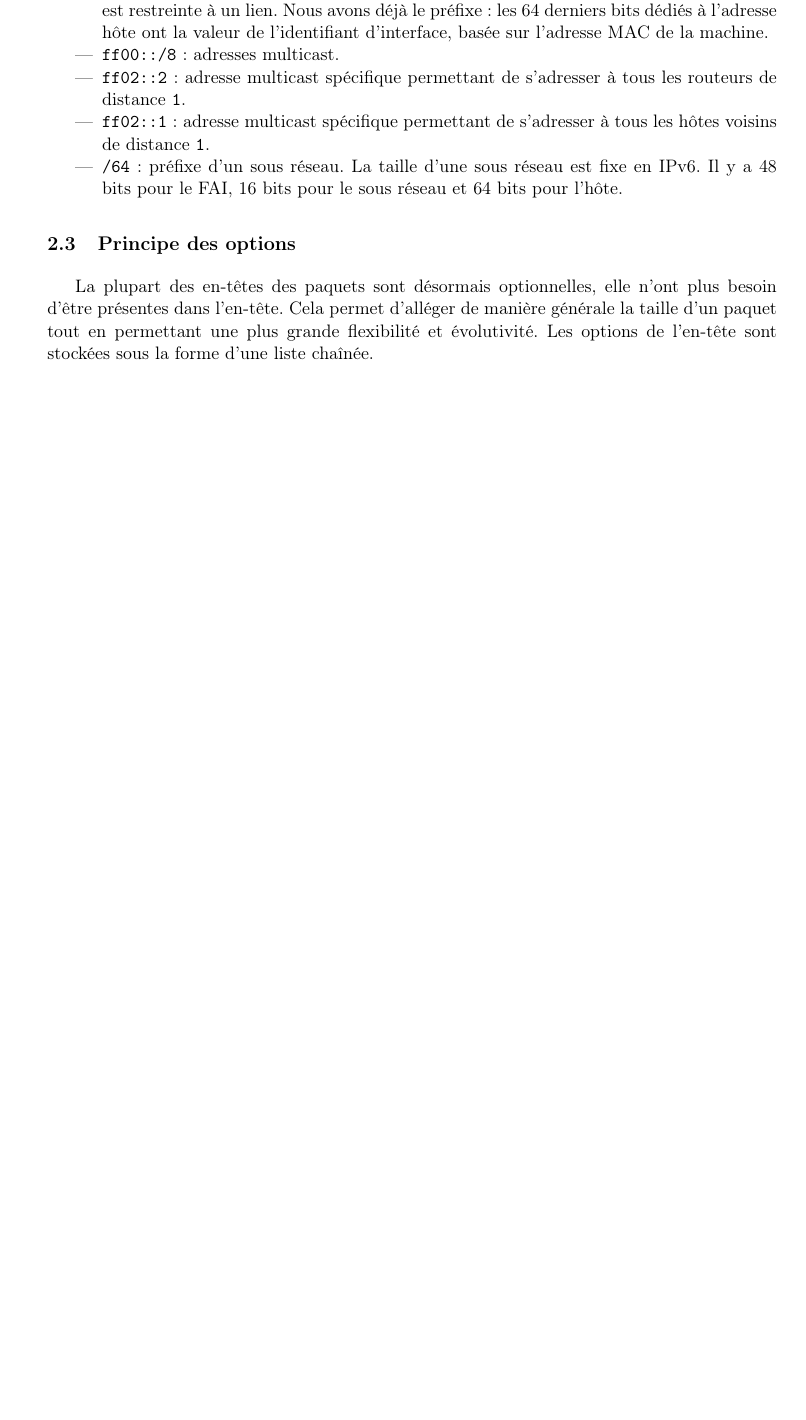
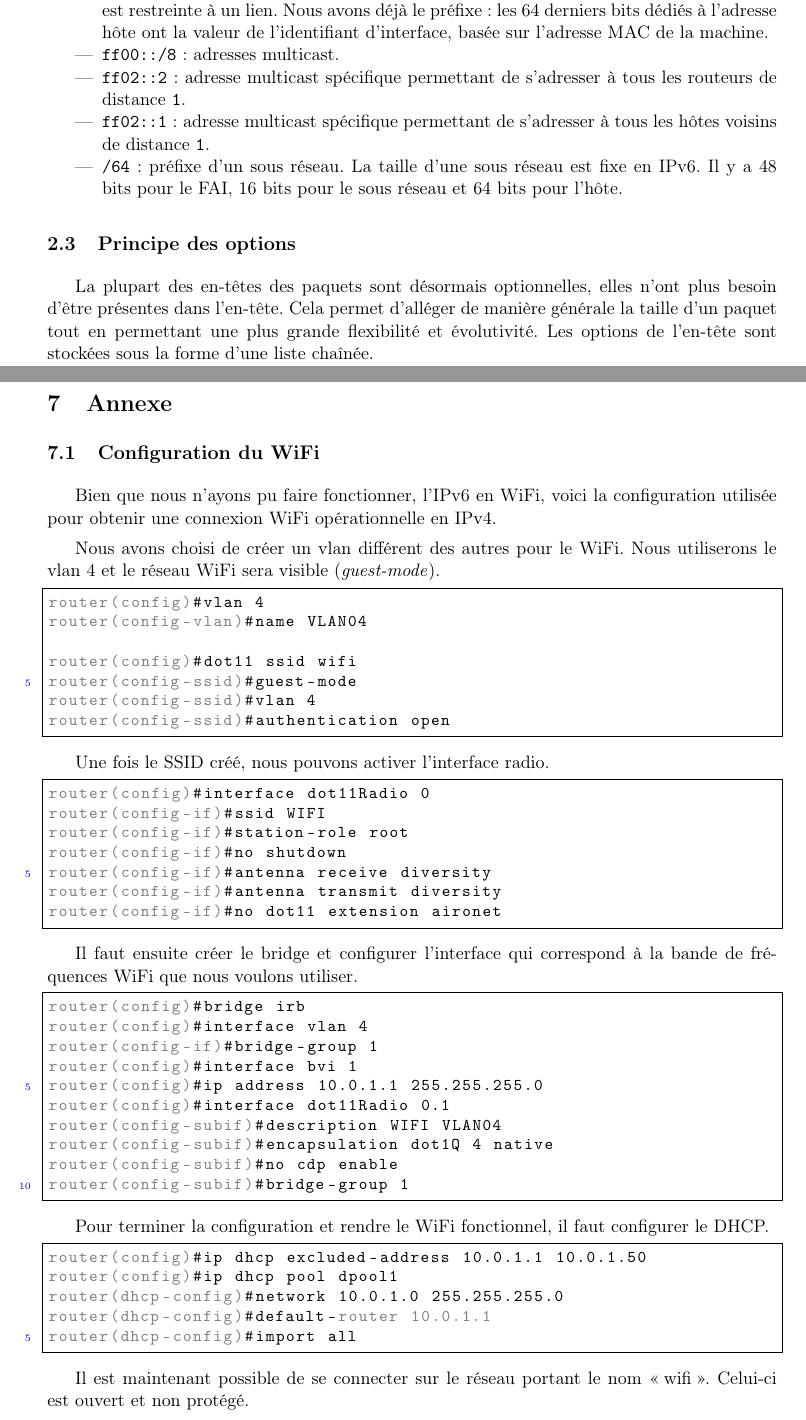
Before and after one commit to sr04/mipv6, a LaTeX document (rapport.tex, which reads annexe.tex, presentation.tex): part of page 4 of 24 before the commit and two parts of pages 4 and 24 of 25 after it, the two joined at a grey line, cut so that both start at the same text, the shorter picture padded with empty space. Compiled offline with pdfLaTeX.

Commit message:
Annexe + corrections
Signed-off-by: Emilien Kenler <hello@emilienkenler.com>

```diff
--- /dev/null
+++ b/annexe.tex
@@ -0,0 +1,58 @@
+\section{Annexe}
+
+\subsection{Configuration du WiFi}
+
+Bien que nous n'ayons pu faire fonctionner, l'IPv6 en WiFi, voici la configuration utilisée pour obtenir une connexion WiFi opérationnelle en IPv4.
+
+Nous avons choisi de créer un vlan différent des autres pour le WiFi.
+Nous utiliserons le vlan 4 et le réseau WiFi sera visible (\emph{guest-mode}).
+
+\begin{code}
+router(config)#vlan 4
+router(config-vlan)#name VLAN04
+
+router(config)#dot11 ssid wifi
+router(config-ssid)#guest-mode
+router(config-ssid)#vlan 4
+router(config-ssid)#authentication open
+\end{code}
+
+Une fois le SSID créé, nous pouvons activer l'interface radio.
+
+\begin{code}
+router(config)#interface dot11Radio 0
+router(config-if)#ssid WIFI
+router(config-if)#station-role root
+router(config-if)#no shutdown
+router(config-if)#antenna receive diversity
+router(config-if)#antenna transmit diversity
+router(config-if)#no dot11 extension aironet
+\end{code}
+
+Il faut ensuite créer le bridge et configurer l'interface qui correspond à la bande de fréquences WiFi que nous voulons utiliser.
+
+\begin{code}
+router(config)#bridge irb
+router(config)#interface vlan 4
+router(config-if)#bridge-group 1
+router(config)#interface bvi 1
+router(config)#ip address 10.0.1.1 255.255.255.0
+router(config)#interface dot11Radio 0.1
+router(config-subif)#description WIFI VLAN04
+router(config-subif)#encapsulation dot1Q 4 native
+router(config-subif)#no cdp enable
+router(config-subif)#bridge-group 1
+\end{code}
+
+Pour terminer la configuration et rendre le WiFi fonctionnel, il faut configurer le DHCP.
+
+\begin{code}
+router(config)#ip dhcp excluded-address 10.0.1.1 10.0.1.50
+router(config)#ip dhcp pool dpool1
+router(dhcp-config)#network 10.0.1.0 255.255.255.0
+router(dhcp-config)#default-router 10.0.1.1
+router(dhcp-config)#import all
+\end{code}
+
+Il est maintenant possible de se connecter sur le réseau portant le nom \enquote{wifi}.
+Celui-ci est ouvert et non protégé.
--- a/presentation.tex
+++ b/presentation.tex
@@ -30,7 +30,7 @@ Il y a 48 bits pour le FAI, 16 bits pour le sous réseau et 64 bits pour l’hô
 
 \subsection{Principe des options}
 
-La plupart des en-têtes des paquets sont désormais optionnelles, elle n'ont plus besoin d'être présentes dans l'en-tête.
+La plupart des en-têtes des paquets sont désormais optionnelles, elles n'ont plus besoin d'être présentes dans l'en-tête.
 Cela permet d’alléger de manière générale la taille d’un paquet tout en permettant une plus grande flexibilité et évolutivité.
 Les options de l’en-tête sont stockées sous la forme d’une liste chaînée.
 
```
Also changed, not shown: introduction.tex (+1 -1 lines), rapport.tex (+3 -0 lines).
